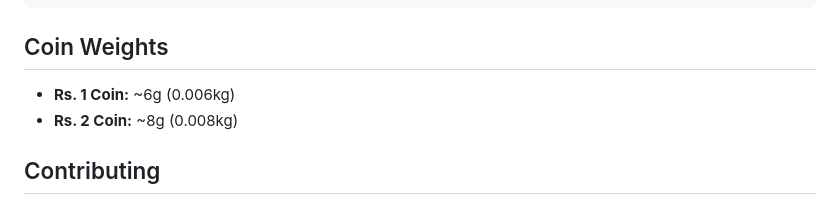
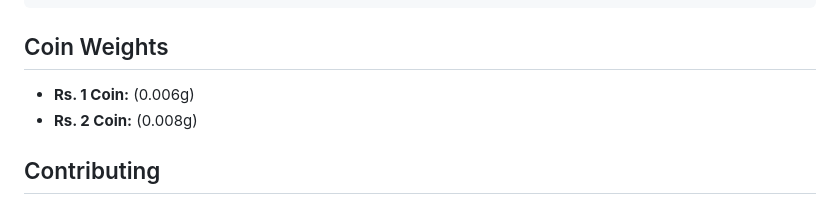
Before and after one commit to stha-sanket/piggy-bank, a Markdown page: readme.md, the part around the change. Rendered like a GitHub page.

Commit message:
Fix weight units for Rs. 1 and Rs. 2 coins
Corrected the weight units for Rs. 1 and Rs. 2 coins.

```diff
--- a/readme.md
+++ b/readme.md
@@ -95,8 +95,8 @@ These instructions will get you a copy of the project up and running on your loc
 
 ## Coin Weights
 
--   **Rs. 1 Coin:** ~6g (0.006kg)
--   **Rs. 2 Coin:** ~8g (0.008kg)
+-   **Rs. 1 Coin:** (0.006g)
+-   **Rs. 2 Coin:** (0.008g)
 
 ## Contributing
 
```
